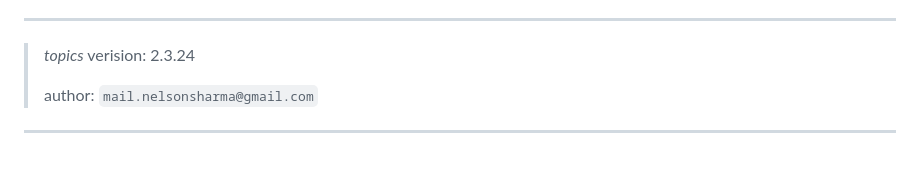
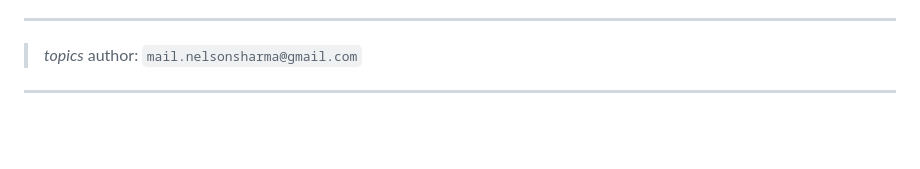
Before and after one commit to NelsonSharma/topics, a Markdown page: README.md, the part around the change. Rendered like a GitHub page; blank space fills up the shorter version.

```diff
--- a/README.md
+++ b/README.md
@@ -225,8 +225,7 @@ Login file contains a "login" sheet that has 4 columns -> [ `ADMIN`  `UID`  `NAM
 
 ---
 
-> *topics* verision: 2.3.24
->
+> *topics*
 > author: `mail.nelsonsharma@gmail.com`
 
 ---
```
